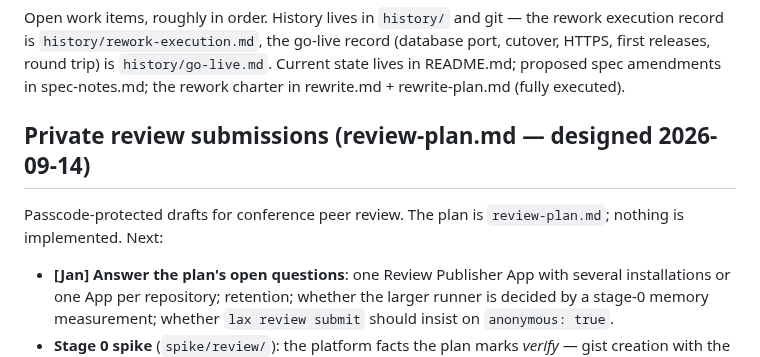
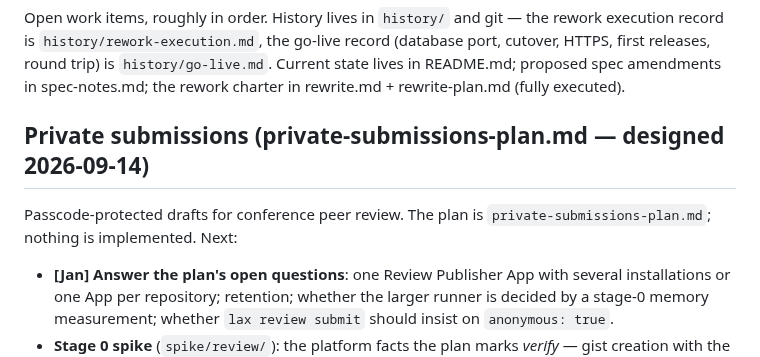
Before and after one commit to lax-archive/lax, a Markdown page: TODO.md, the part around the change. GitHub-like rendering.

Commit message:
Rename the review plan to private-submissions-plan.md
Co-Authored-By: Claude Fable 5.1 <noreply@anthropic.com>
Claude-Session: https://claude.ai/code/session_015T6oZk1LzzguoqeUPJbCDq

```diff
--- a/TODO.md
+++ b/TODO.md
@@ -7,10 +7,10 @@ record (database port, cutover, HTTPS, first releases, round trip) is
 amendments in spec-notes.md; the rework charter in rewrite.md +
 rewrite-plan.md (fully executed).
 
-## Private review submissions (review-plan.md — designed 2026-09-14)
+## Private submissions (private-submissions-plan.md — designed 2026-09-14)
 
 Passcode-protected drafts for conference peer review. The plan is
-`review-plan.md`; nothing is implemented. Next:
+`private-submissions-plan.md`; nothing is implemented. Next:
 
 - **[Jan] Answer the plan's open questions**: one Review Publisher App
   with several installations or one App per repository; retention;
```
Also changed, not shown: CLAUDE.md (+1 -1 lines), private-submissions-plan.md (renamed from review-plan.md, +1 -1 lines).
